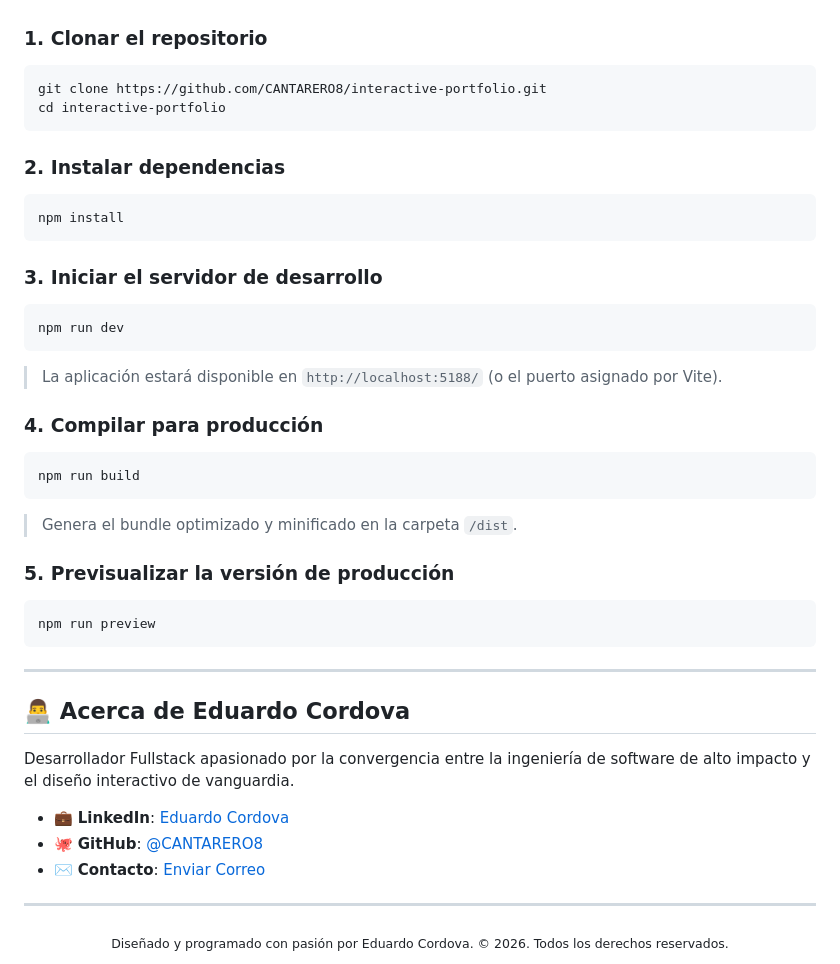
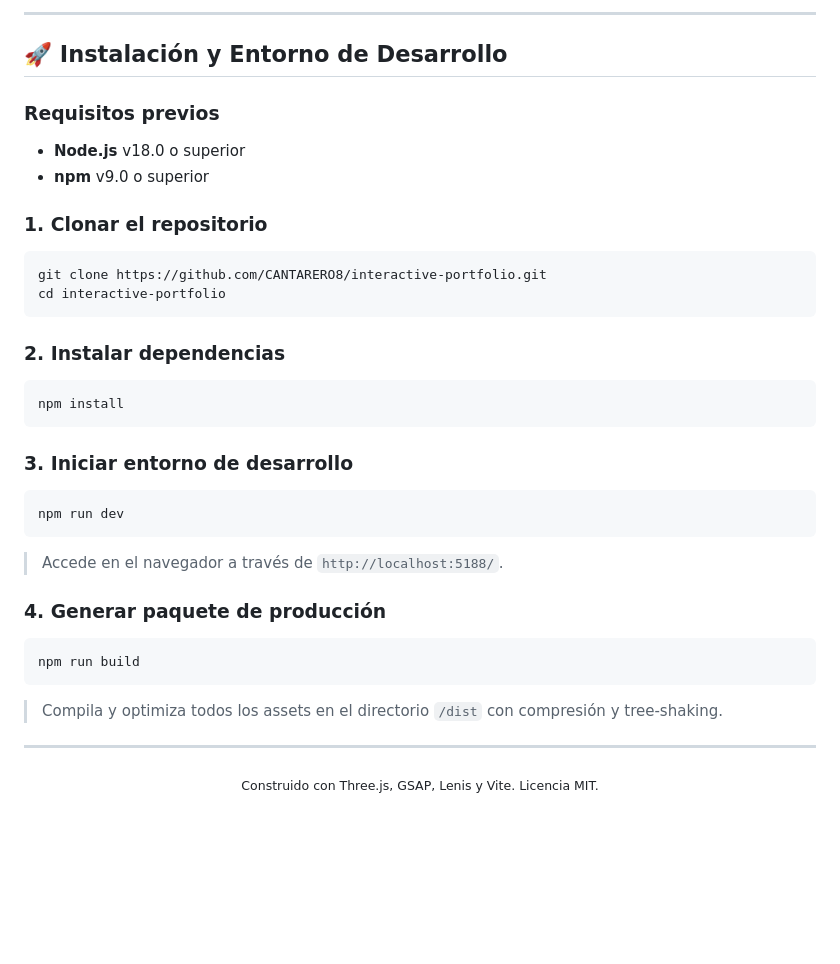
Before and after one commit to CANTARERO8/interactive-portfolio, a Markdown page: README.md, the part around one of its changes. GitHub-like rendering; blank space fills up the shorter version.

Commit message:
docs: rewrite README focusing on technical architecture, WebGL engine, and design systems

````diff
--- a/README.md
+++ b/README.md
@@ -120,3 +185,10 @@ Sigue estos sencillos pasos para clonar y levantar el proyecto en tu entorno loc
+---
+
+## 🚀 Instalación y Entorno de Desarrollo
+
+### Requisitos previos
+- **Node.js** v18.0 o superior
+- **npm** v9.0 o superior
 
 ### 1. Clonar el repositorio
 ```bash
@@ -129,35 +201,20 @@ cd interactive-portfolio
 npm install
 ```
 
-### 3. Iniciar el servidor de desarrollo
+### 3. Iniciar entorno de desarrollo
 ```bash
 npm run dev
 ```
-> La aplicación estará disponible en `http://localhost:5188/` (o el puerto asignado por Vite).
+> Accede en el navegador a través de `http://localhost:5188/`.
 
-### 4. Compilar para producción
+### 4. Generar paquete de producción
 ```bash
 npm run build
 ```
-> Genera el bundle optimizado y minificado en la carpeta `/dist`.
-
-### 5. Previsualizar la versión de producción
-```bash
-npm run preview
-```
-
----
-
-## 👨‍💻 Acerca de Eduardo Cordova
-
-Desarrollador Fullstack apasionado por la convergencia entre la ingeniería de software de alto impacto y el diseño interactivo de vanguardia.
-
-- 💼 **LinkedIn**: [Eduardo Cordova](https://www.linkedin.com/)
-- 🐙 **GitHub**: [@CANTARERO8](https://github.com/CANTARERO8)
-- ✉️ **Contacto**: [Enviar Correo](mailto:cantarero.eduardo@gmail.com)
+> Compila y optimiza todos los assets en el directorio `/dist` con compresión y tree-shaking.
 
 ---
 
 <div align="center">
-  <sub>Diseñado y programado con pasión por Eduardo Cordova. © 2026. Todos los derechos reservados.</sub>
+  <sub>Construido con Three.js, GSAP, Lenis y Vite. Licencia MIT.</sub>
 </div>
````
Also changed, not shown: other parts of README.md (+134 -69 lines).
